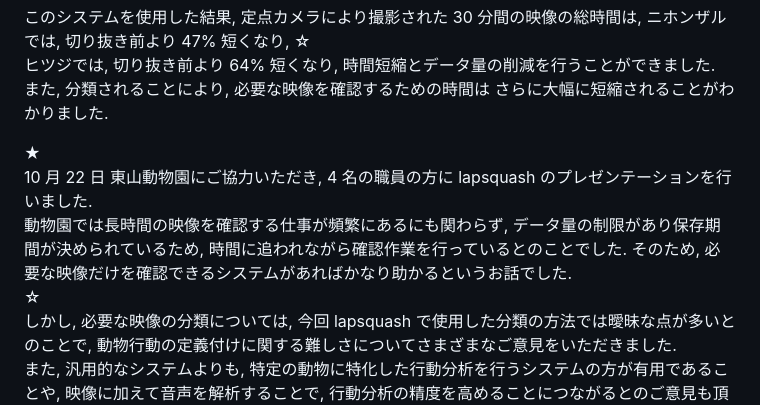
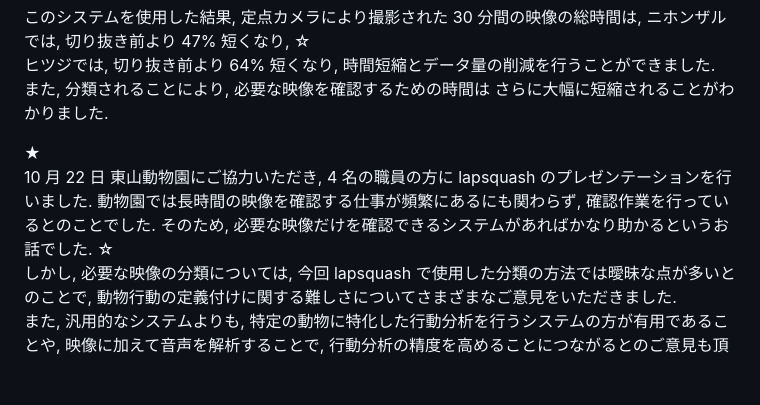
Before and after one commit to lapsquash/lapsquash_pj, a Markdown page: docs/AIT/script.md, the part around the change. Rendered like a GitHub page; blank space fills up the shorter version.

Commit message:
🔥 ちょっと削減

```diff
--- a/docs/AIT/script.md
+++ b/docs/AIT/script.md
@@ -60,8 +60,8 @@
 
 ★
 10 月 22 日 東山動物園にご協力いただき, 4 名の職員の方に lapsquash のプレゼンテーションを行いました.
-動物園では長時間の映像を確認する仕事が頻繁にあるにも関わらず, データ量の制限があり保存期間が決められているため,
-時間に追われながら確認作業を行っているとのことでした. そのため, 必要な映像だけを確認できるシステムがあればかなり助かるというお話でした.
+動物園では長時間の映像を確認する仕事が頻繁にあるにも関わらず, 確認作業を行っているとのことでした.
+そのため, 必要な映像だけを確認できるシステムがあればかなり助かるというお話でした.
 ☆
 しかし, 必要な映像の分類については, 今回 lapsquash で使用した分類の方法では曖昧な点が多いとのことで,
 動物行動の定義付けに関する難しさについてさまざまなご意見をいただきました.
```
Also changed, not shown: docs/AIT/speaker-note.md (+0 -2 lines).
